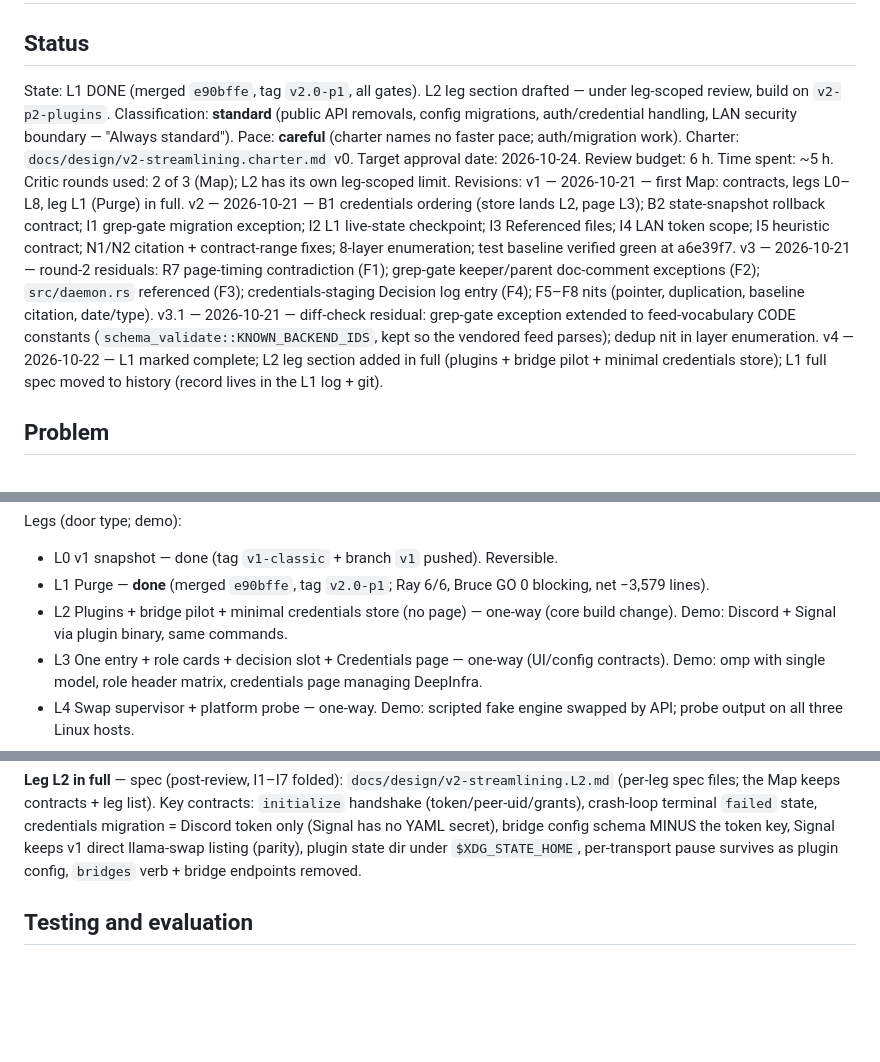
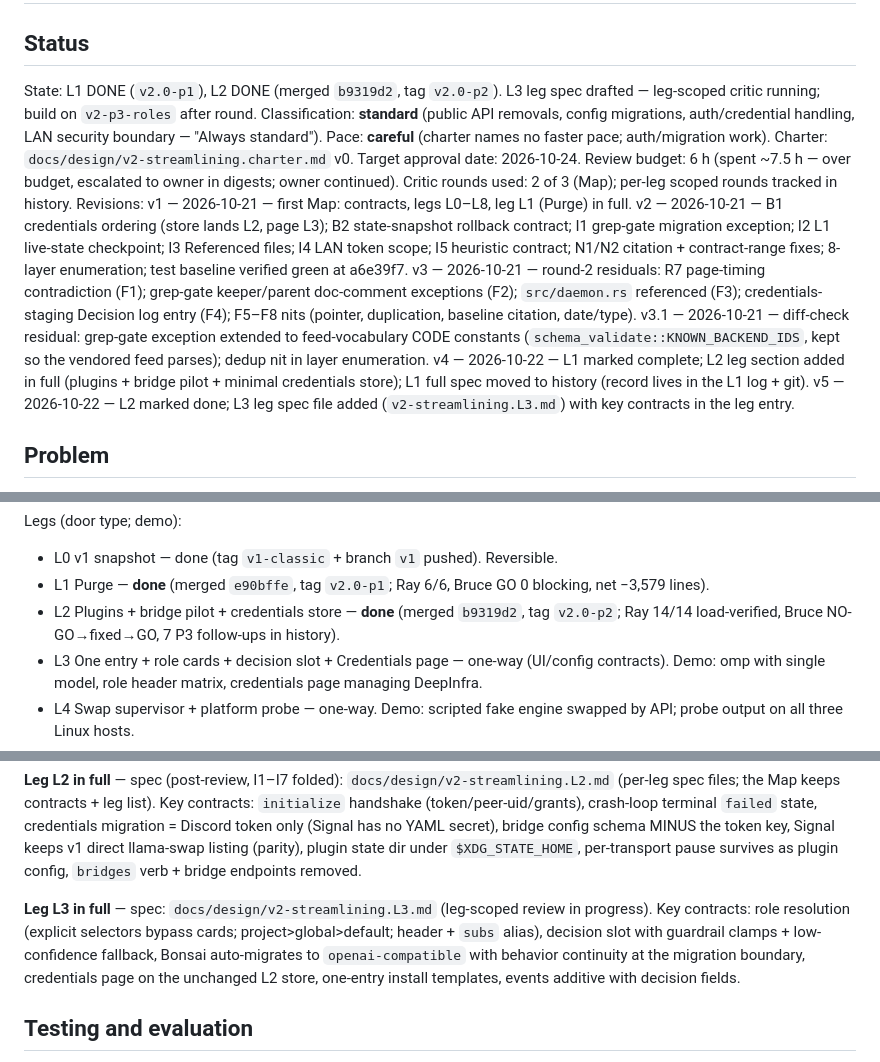
Before and after one commit to ajaxdude/brainrouter, a Markdown page: docs/design/v2-streamlining.md, 3 parts joined by grey strips. GitHub-like rendering; blank space fills up the shorter version.

```diff
--- a/docs/design/v2-streamlining.md
+++ b/docs/design/v2-streamlining.md
@@ -2,13 +2,14 @@
 
 ## Status
 
-State: L1 DONE (merged `e90bffe`, tag `v2.0-p1`, all gates). L2 leg section drafted — under leg-scoped review, build on `v2-p2-plugins`. Classification: **standard** (public API removals, config migrations, auth/credential handling, LAN security boundary — "Always standard"). Pace: **careful** (charter names no faster pace; auth/migration work). Charter: `docs/design/v2-streamlining.charter.md` v0. Target approval date: 2026-10-24. Review budget: 6 h. Time spent: ~5 h. Critic rounds used: 2 of 3 (Map); L2 has its own leg-scoped limit.
+State: L1 DONE (`v2.0-p1`), L2 DONE (merged `b9319d2`, tag `v2.0-p2`). L3 leg spec drafted — leg-scoped critic running; build on `v2-p3-roles` after round. Classification: **standard** (public API removals, config migrations, auth/credential handling, LAN security boundary — "Always standard"). Pace: **careful** (charter names no faster pace; auth/migration work). Charter: `docs/design/v2-streamlining.charter.md` v0. Target approval date: 2026-10-24. Review budget: 6 h (spent ~7.5 h — over budget, escalated to owner in digests; owner continued). Critic rounds used: 2 of 3 (Map); per-leg scoped rounds tracked in history.
 Revisions:
 v1 — 2026-10-21 — first Map: contracts, legs L0–L8, leg L1 (Purge) in full.
 v2 — 2026-10-21 — B1 credentials ordering (store lands L2, page L3); B2 state-snapshot rollback contract; I1 grep-gate migration exception; I2 L1 live-state checkpoint; I3 Referenced files; I4 LAN token scope; I5 heuristic contract; N1/N2 citation + contract-range fixes; 8-layer enumeration; test baseline verified green at a6e39f7.
 v3 — 2026-10-21 — round-2 residuals: R7 page-timing contradiction (F1); grep-gate keeper/parent doc-comment exceptions (F2); `src/daemon.rs` referenced (F3); credentials-staging Decision log entry (F4); F5–F8 nits (pointer, duplication, baseline citation, date/type).
 v3.1 — 2026-10-21 — diff-check residual: grep-gate exception extended to feed-vocabulary CODE constants (`schema_validate::KNOWN_BACKEND_IDS`, kept so the vendored feed parses); dedup nit in layer enumeration.
 v4 — 2026-10-22 — L1 marked complete; L2 leg section added in full (plugins + bridge pilot + minimal credentials store); L1 full spec moved to history (record lives in the L1 log + git).
+v5 — 2026-10-22 — L2 marked done; L3 leg spec file added (`v2-streamlining.L3.md`) with key contracts in the leg entry.
 
 ## Problem
 
@@ -91,7 +92,7 @@ Cross-leg contracts (do not break without a design revision):
 Legs (door type; demo):
 - L0 v1 snapshot — done (tag `v1-classic` + branch `v1` pushed). Reversible.
 - L1 Purge — **done** (merged `e90bffe`, tag `v2.0-p1`; Ray 6/6, Bruce GO 0 blocking, net −3,579 lines).
-- L2 Plugins + bridge pilot + minimal credentials store (no page) — one-way (core build change). Demo: Discord + Signal via plugin binary, same commands.
+- L2 Plugins + bridge pilot + credentials store — **done** (merged `b9319d2`, tag `v2.0-p2`; Ray 14/14 load-verified, Bruce NO-GO→fixed→GO, 7 P3 follow-ups in history).
 - L3 One entry + role cards + decision slot + Credentials page — one-way (UI/config contracts). Demo: omp with single model, role header matrix, credentials page managing DeepInfra.
 - L4 Swap supervisor + platform probe — one-way. Demo: scripted fake engine swapped by API; probe output on all three Linux hosts.
 - L5 strixite + hipfire adapters — one-way. Demo: swap strixite models from dashboard, no GUI icons; hipfire launch on fedora1 with stem assertion.
@@ -102,6 +103,8 @@ Legs (door type; demo):
 **Leg L1 — complete** (full spec + review disposition: `docs/design/v2-streamlining.L1.log.md`; merged `e90bffe`, tag `v2.0-p1`).
 
 **Leg L2 in full** — spec (post-review, I1–I7 folded): `docs/design/v2-streamlining.L2.md` (per-leg spec files; the Map keeps contracts + leg list). Key contracts: `initialize` handshake (token/peer-uid/grants), crash-loop terminal `failed` state, credentials migration = Discord token only (Signal has no YAML secret), bridge config schema MINUS the token key, Signal keeps v1 direct llama-swap listing (parity), plugin state dir under `$XDG_STATE_HOME`, per-transport pause survives as plugin config, `bridges` verb + bridge endpoints removed.
+
+**Leg L3 in full** — spec: `docs/design/v2-streamlining.L3.md` (leg-scoped review in progress). Key contracts: role resolution (explicit selectors bypass cards; project>global>default; header + `subs` alias), decision slot with guardrail clamps + low-confidence fallback, Bonsai auto-migrates to `openai-compatible` with behavior continuity at the migration boundary, credentials page on the unchanged L2 store, one-entry install templates, events additive with decision fields.
 
 ## Testing and evaluation
 
```
Also changed, not shown: other parts of docs/design/v2-streamlining.md (+1 -0 lines), docs/design/v2-streamlining.L3.md (added, +54 -0 lines).
